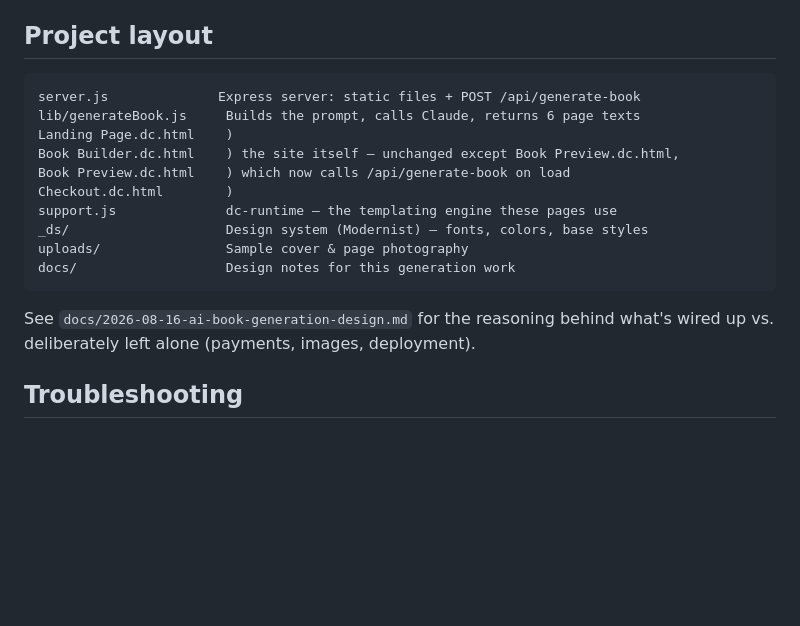
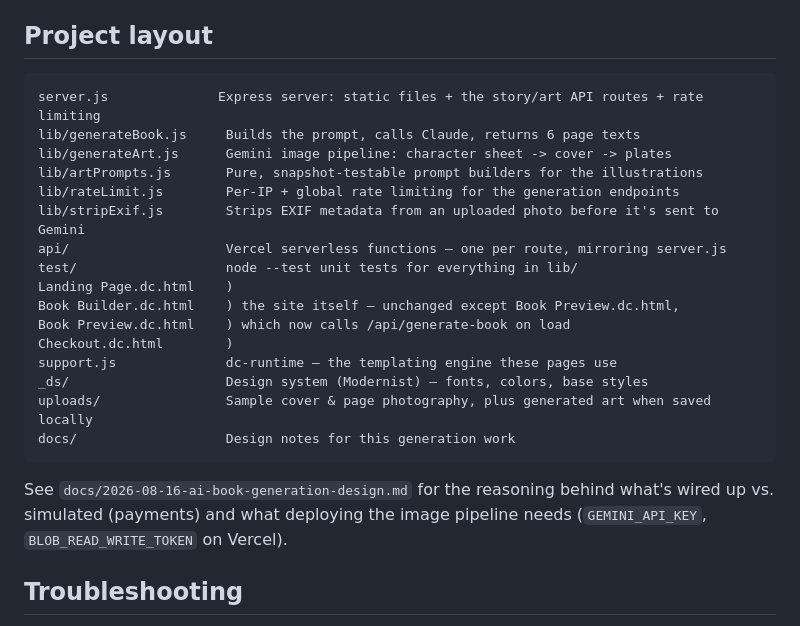
Before and after one commit to Rashash11/farsh, a Markdown page: README.md, the part around the change. GitHub-like rendering; blank space fills up the shorter version.

Commit message:
README: document lib/api/test layout, correct the images-left-alone line
Project layout section was missing lib/generateArt.js, lib/artPrompts.js,
lib/rateLimit.js, lib/stripExif.js, api/, and test/ — all added since the
original story-generation-only writeup. Updated the server.js line to
reflect the art routes and rate limiting, and replaced the closing line
that still claimed images were "deliberately left alone" (they're wired
up now, per the Illustrations section above) with an accurate pointer to
what's simulated (payments) vs. what deploying the image pipeline needs.

Co-Authored-By: Claude Fable 5 <noreply@anthropic.com>
Claude-Session: https://claude.ai/code/session_01Qaurop1nxp53731ZZhzqrz

````diff
--- a/README.md
+++ b/README.md
@@ -49,20 +49,27 @@ deploys also need `BLOB_READ_WRITE_TOKEN` (locally: `uploads/generated/`).
 ## Project layout
 
 ```
-server.js              Express server: static files + POST /api/generate-book
+server.js              Express server: static files + the story/art API routes + rate limiting
 lib/generateBook.js     Builds the prompt, calls Claude, returns 6 page texts
+lib/generateArt.js      Gemini image pipeline: character sheet -> cover -> plates
+lib/artPrompts.js       Pure, snapshot-testable prompt builders for the illustrations
+lib/rateLimit.js        Per-IP + global rate limiting for the generation endpoints
+lib/stripExif.js        Strips EXIF metadata from an uploaded photo before it's sent to Gemini
+api/                    Vercel serverless functions — one per route, mirroring server.js
+test/                   node --test unit tests for everything in lib/
 Landing Page.dc.html    )
 Book Builder.dc.html    ) the site itself — unchanged except Book Preview.dc.html,
 Book Preview.dc.html    ) which now calls /api/generate-book on load
 Checkout.dc.html        )
 support.js              dc-runtime — the templating engine these pages use
 _ds/                    Design system (Modernist) — fonts, colors, base styles
-uploads/                Sample cover & page photography
+uploads/                Sample cover & page photography, plus generated art when saved locally
 docs/                   Design notes for this generation work
 ```
 
 See `docs/2026-08-16-ai-book-generation-design.md` for the reasoning behind
-what's wired up vs. deliberately left alone (payments, images, deployment).
+what's wired up vs. simulated (payments) and what deploying the image
+pipeline needs (`GEMINI_API_KEY`, `BLOB_READ_WRITE_TOKEN` on Vercel).
 
 ## Troubleshooting
 
````
